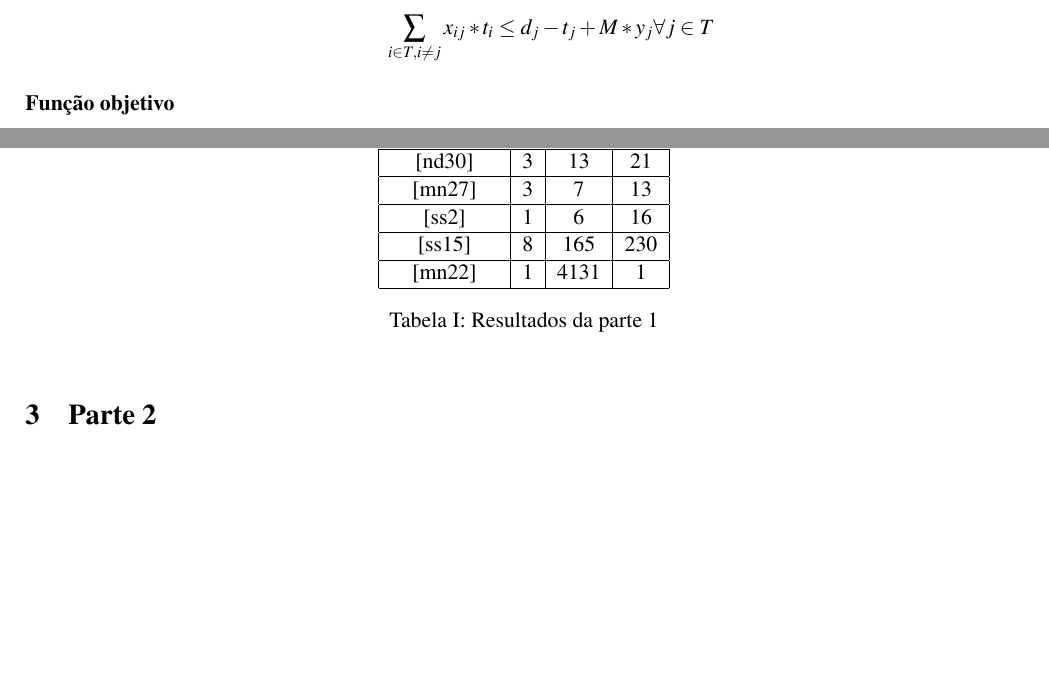
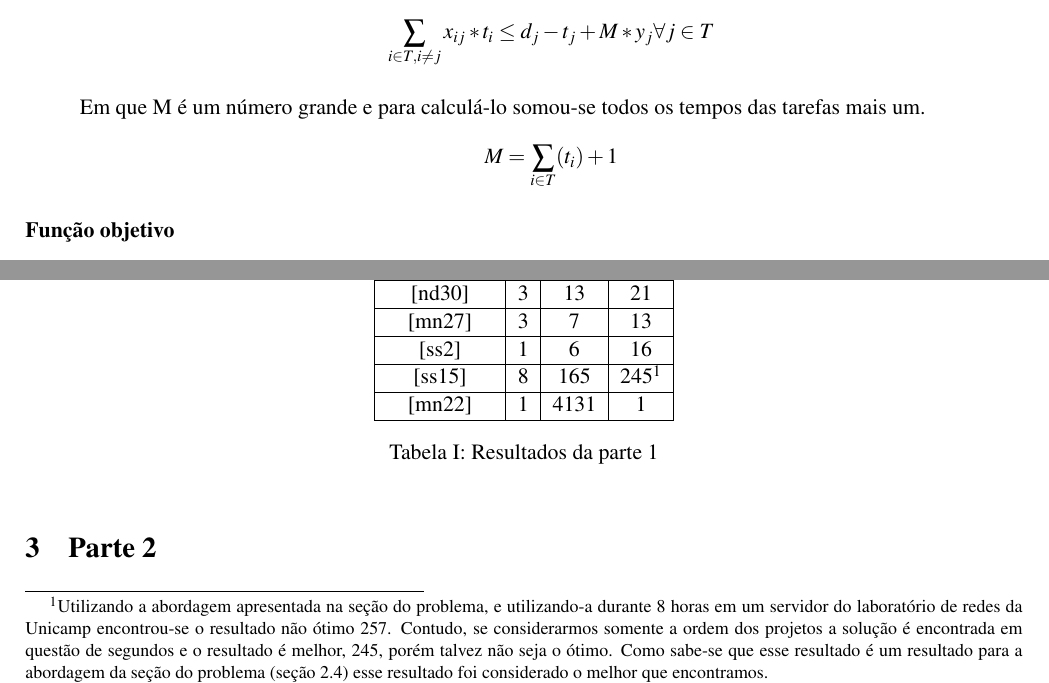
Before and after one commit to tiagochst/tcs-mfv-mc5481s2011, a LaTeX document (relatorio.tex): two parts of pages 3 and 5 of 5, joined at a grey line, cut so that both start at the same text, the shorter picture padded with empty space. Compiled offline with pdfLaTeX.

Commit message:
relatorio fim parte 1

```diff
--- a/relatorio.tex
+++ b/relatorio.tex
@@ -20,6 +19,7 @@
 \usepackage{mathtools}
 \usepackage{amsmath}
 
+\usepackage{fmtcount} % displaying latex counters
 
 %\usepackage[compact]{titlesec}
 %\titlespacing{\section}{0pt}{*0}{*0}
@@ -29,10 +29,10 @@
 \geometry{
   letterpaper,	% Formato do papel
   tmargin=25mm,	% Margem superior
-  bmargin=25mm,	% Margem inferior
+  bmargin=5mm,	% Margem inferior
   lmargin=20mm,	% Margem esquerda
   rmargin=20mm,	% Margem direita
-  footskip=10mm	% Espaço entre o rodapé e o fim do texto
+  footskip=5mm	% Espaço entre o rodapé e o fim do texto
 }
 \include{abaco}
 \renewcommand{\thetable}{\Roman{table}}
@@ -209,6 +209,12 @@ tarefa $i$ precede $j$.
  \sum_{i \in T, i \neq j} x_{ij}*t_{i} \leq d_{j}-t_{j}+ M*y_{j} \forall j \in T
 \end{equation*}
 
+Em que M é um número grande e para calculá-lo somou-se todos os tempos
+das tarefas mais um.
+\begin{equation*}
+ M = \sum_{i \in T} (t_{i}) +1
+\end{equation*}
+
 \end{itemize}
 
 \subsubsection*{Função objetivo}
@@ -335,7 +353,9 @@ min\sum_{(i,j) \in E}c_{i,j}*rdiff_{i,j}
 
 \subsection{Resultados}
 
-% Export from lyx and paste here!
+
+% reset the counter to the first footnote's value
+\addtocounter{footnote}{1}
 
 \begin{table}[h!]
 \begin{centering}
@@ -350,20 +370,28 @@ ID exercício & 1 & 2 & 3\tabularnewline
 \hline
  {[}ss2{]} & 1 & 6  & 16 \tabularnewline
 \hline
-{[}ss15{]} & 8 & 165  & 230 \tabularnewline
+{[}ss15{]} & 8 & 165  & 245$^{\decimal{footnote}}$\addtocounter{footnote}{1}  \tabularnewline
 \hline
  {[}mn22{]} & 1 & 4131  & 1 \tabularnewline
 \hline
 \end{tabular}
 \par\end{centering}
-
 \caption{Resultados da parte 1}
 \end{table}
 
+%\newpage
+\addtocounter{footnote}{-1}
+\footnotetext{ Utilizando a abordagem apresentada na seção do
+  problema, e utilizando-a durante 8 horas em um servidor do
+laboratório de redes da Unicamp encontrou-se o resultado não ótimo
+257. Contudo, se considerarmos somente a ordem dos projetos a solução é
+encontrada em questão de segundos e o resultado é melhor, 245, porém
+talvez não seja o ótimo. Como
+sabe-se que esse resultado é um resultado para a abordagem
+da seção do problema (seção 2.4) esse resultado foi considerado o melhor que encontramos.}
 % ******************************************************
 % Parte 2
 % ******************************************************
-
 \section{Parte 2}
 
 
```
Also changed, not shown: relatorio.pdf, relatorio.tex (13 more changed lines).
